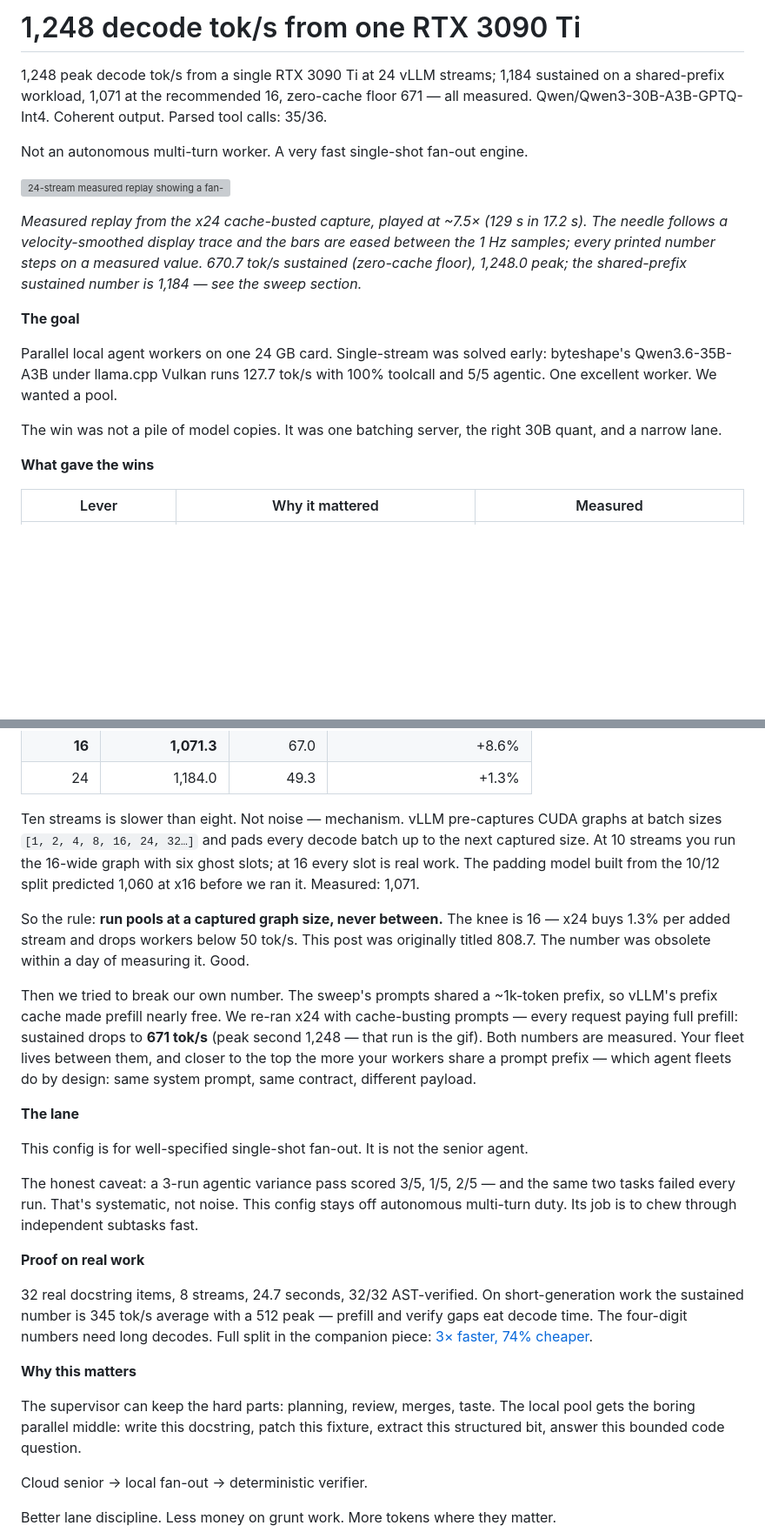
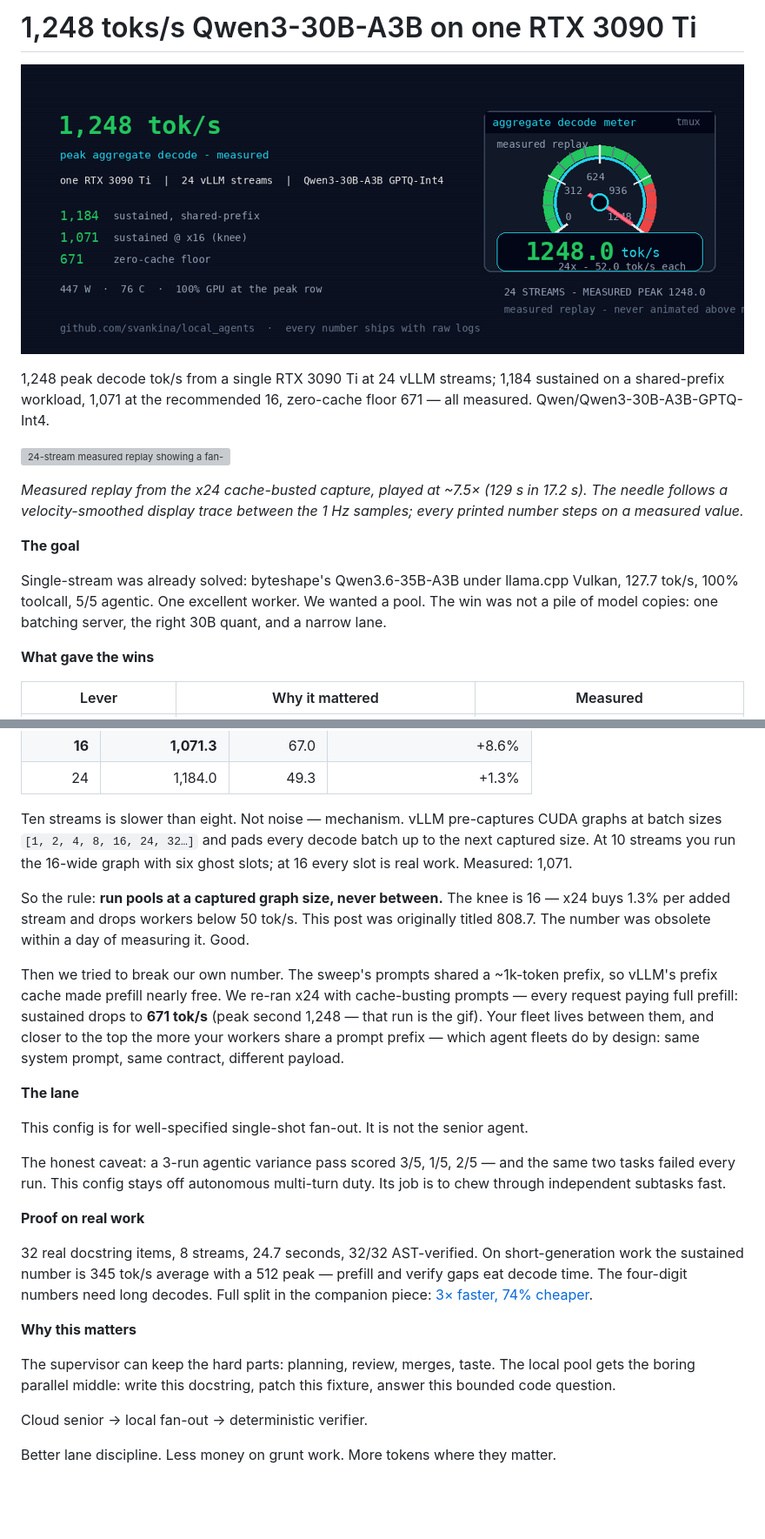
Before and after one commit to svankina/local_agents, a Markdown page: docs/article/2026-06-800-toks-3090.md, 2 parts joined by grey strips. Shown at 87% size. Rendered like a GitHub page; pictures changed too: docs/article/assets/800-toks-banner-5x2.png (added); blank space fills up the shorter version; grey boxes are pictures that could not be loaded.

Commit message:
feat: 5:2 tachometer banner at the measured 1,248 peak; embedded as article header
Co-Authored-By: Claude Fable 5 <noreply@anthropic.com>

```diff
--- a/docs/article/2026-06-800-toks-3090.md
+++ b/docs/article/2026-06-800-toks-3090.md
@@ -1,18 +1,17 @@
-# 1,248 decode tok/s from one RTX 3090 Ti
+# 1,248 toks/s Qwen3-30B-A3B on one RTX 3090 Ti
 
-1,248 peak decode tok/s from a single RTX 3090 Ti at 24 vLLM streams; 1,184 sustained on a shared-prefix workload, 1,071 at the recommended 16, zero-cache floor 671 — all measured. Qwen/Qwen3-30B-A3B-GPTQ-Int4. Coherent output. Parsed tool calls: 35/36.
+![1,248 tok/s measured peak — tachometer banner](assets/800-toks-banner-5x2.png)
 
-Not an autonomous multi-turn worker. A very fast single-shot fan-out engine.
+1,248 peak decode tok/s from a single RTX 3090 Ti at 24 vLLM streams; 1,184 sustained on a shared-prefix workload, 1,071 at the recommended 16, zero-cache floor 671 — all measured. Qwen/Qwen3-30B-A3B-GPTQ-Int4.
+
 
 ![24-stream measured replay showing a fan-out log, tachometer, and telemetry at 670.7 sustained tok/s and 1,248.0 peak tok/s](assets/800-toks-tmux-demo.gif)
 
-*Measured replay from the x24 cache-busted capture, played at ~7.5× (129 s in 17.2 s). The needle follows a velocity-smoothed display trace and the bars are eased between the 1 Hz samples; every printed number steps on a measured value. 670.7 tok/s sustained (zero-cache floor), 1,248.0 peak; the shared-prefix sustained number is 1,184 — see the sweep section.*
+*Measured replay from the x24 cache-busted capture, played at ~7.5× (129 s in 17.2 s). The needle follows a velocity-smoothed display trace between the 1 Hz samples; every printed number steps on a measured value.*
 
 **The goal**
 
-Parallel local agent workers on one 24 GB card. Single-stream was solved early: byteshape's Qwen3.6-35B-A3B under llama.cpp Vulkan runs 127.7 tok/s with 100% toolcall and 5/5 agentic. One excellent worker. We wanted a pool.
-
-The win was not a pile of model copies. It was one batching server, the right 30B quant, and a narrow lane.
+Single-stream was already solved: byteshape's Qwen3.6-35B-A3B under llama.cpp Vulkan, 127.7 tok/s, 100% toolcall, 5/5 agentic. One excellent worker. We wanted a pool. The win was not a pile of model copies: one batching server, the right 30B quant, and a narrow lane.
 
 **What gave the wins**
 
@@ -54,17 +53,17 @@ It wasn't. We swept client concurrency 1→24 against the same server (`--max-nu
 | **16** | **1,071.3** | 67.0 | +8.6% |
 | 24 | 1,184.0 | 49.3 | +1.3% |
 
-Ten streams is slower than eight. Not noise — mechanism. vLLM pre-captures CUDA graphs at batch sizes `[1, 2, 4, 8, 16, 24, 32…]` and pads every decode batch up to the next captured size. At 10 streams you run the 16-wide graph with six ghost slots; at 16 every slot is real work. The padding model built from the 10/12 split predicted 1,060 at x16 before we ran it. Measured: 1,071.
+Ten streams is slower than eight. Not noise — mechanism. vLLM pre-captures CUDA graphs at batch sizes `[1, 2, 4, 8, 16, 24, 32…]` and pads every decode batch up to the next captured size. At 10 streams you run the 16-wide graph with six ghost slots; at 16 every slot is real work. Measured: 1,071.
 
 So the rule: **run pools at a captured graph size, never between.** The knee is 16 — x24 buys 1.3% per added stream and drops workers below 50 tok/s. This post was originally titled 808.7. The number was obsolete within a day of measuring it. Good.
 
-Then we tried to break our own number. The sweep's prompts shared a ~1k-token prefix, so vLLM's prefix cache made prefill nearly free. We re-ran x24 with cache-busting prompts — every request paying full prefill: sustained drops to **671 tok/s** (peak second 1,248 — that run is the gif). Both numbers are measured. Your fleet lives between them, and closer to the top the more your workers share a prompt prefix — which agent fleets do by design: same system prompt, same contract, different payload.
+Then we tried to break our own number. The sweep's prompts shared a ~1k-token prefix, so vLLM's prefix cache made prefill nearly free. We re-ran x24 with cache-busting prompts — every request paying full prefill: sustained drops to **671 tok/s** (peak second 1,248 — that run is the gif). Your fleet lives between them, and closer to the top the more your workers share a prompt prefix — which agent fleets do by design: same system prompt, same contract, different payload.
 
 **The lane**
 
 This config is for well-specified single-shot fan-out. It is not the senior agent.
 
-The honest caveat: a 3-run agentic variance pass scored 3/5, 1/5, 2/5 — and the same two tasks failed every run. That's systematic, not noise. This config stays off autonomous multi-turn duty. Its job is to chew through independent subtasks fast.
+The honest caveat: a 3-run agentic variance pass scored 3/5, 1/5, 2/5 — and the same two tasks failed every run. This config stays off autonomous multi-turn duty. Its job is to chew through independent subtasks fast.
 
 **Proof on real work**
 
@@ -72,7 +71,7 @@ The honest caveat: a 3-run agentic variance pass scored 3/5, 1/5, 2/5 — and th
 
 **Why this matters**
 
-The supervisor can keep the hard parts: planning, review, merges, taste. The local pool gets the boring parallel middle: write this docstring, patch this fixture, extract this structured bit, answer this bounded code question.
+The supervisor can keep the hard parts: planning, review, merges, taste. The local pool gets the boring parallel middle: write this docstring, patch this fixture, answer this bounded code question.
 
 Cloud senior -> local fan-out -> deterministic verifier.
 
```
Also changed, not shown: other parts of docs/article/2026-06-800-toks-3090.md (+4 -8 lines), 1 other file.
